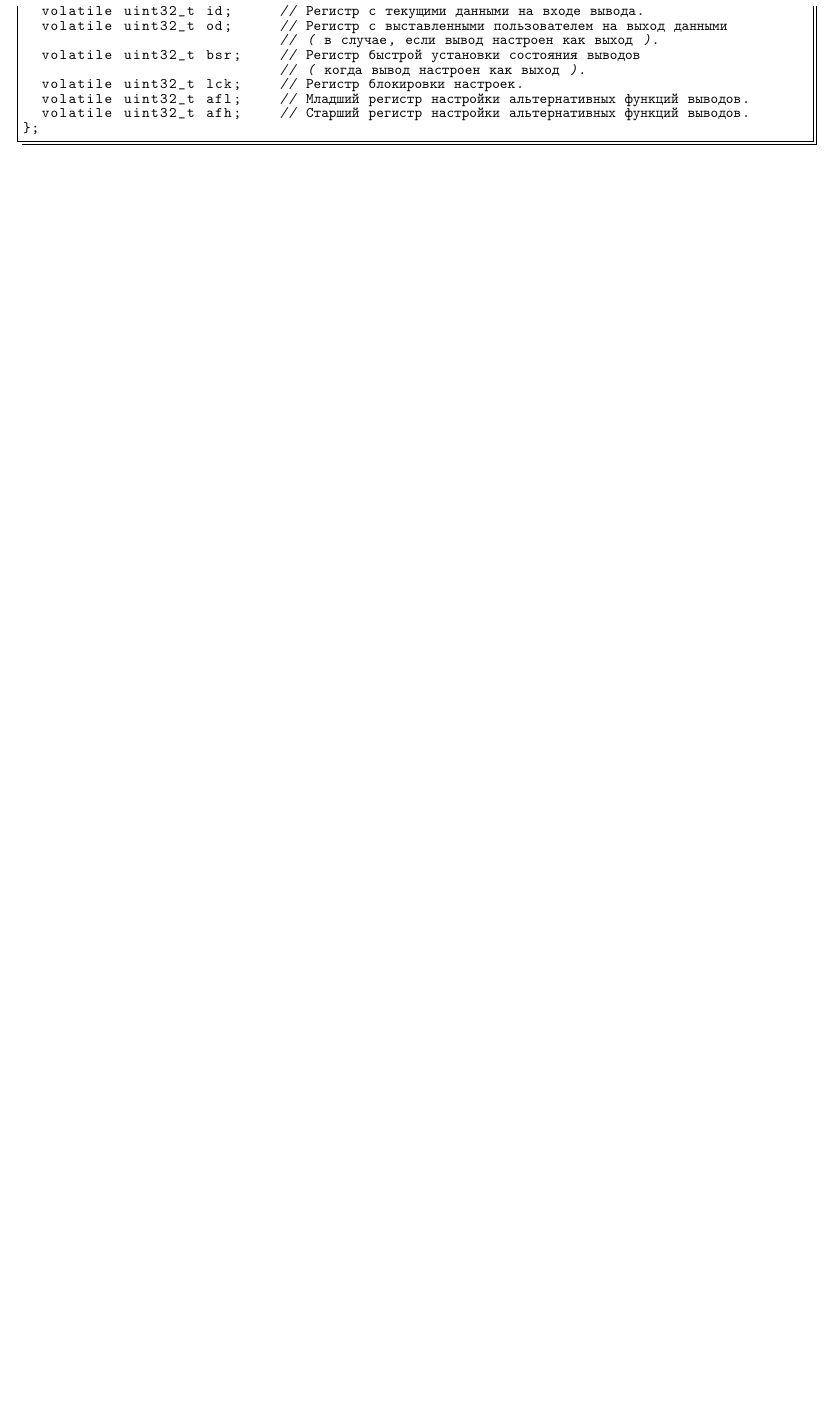
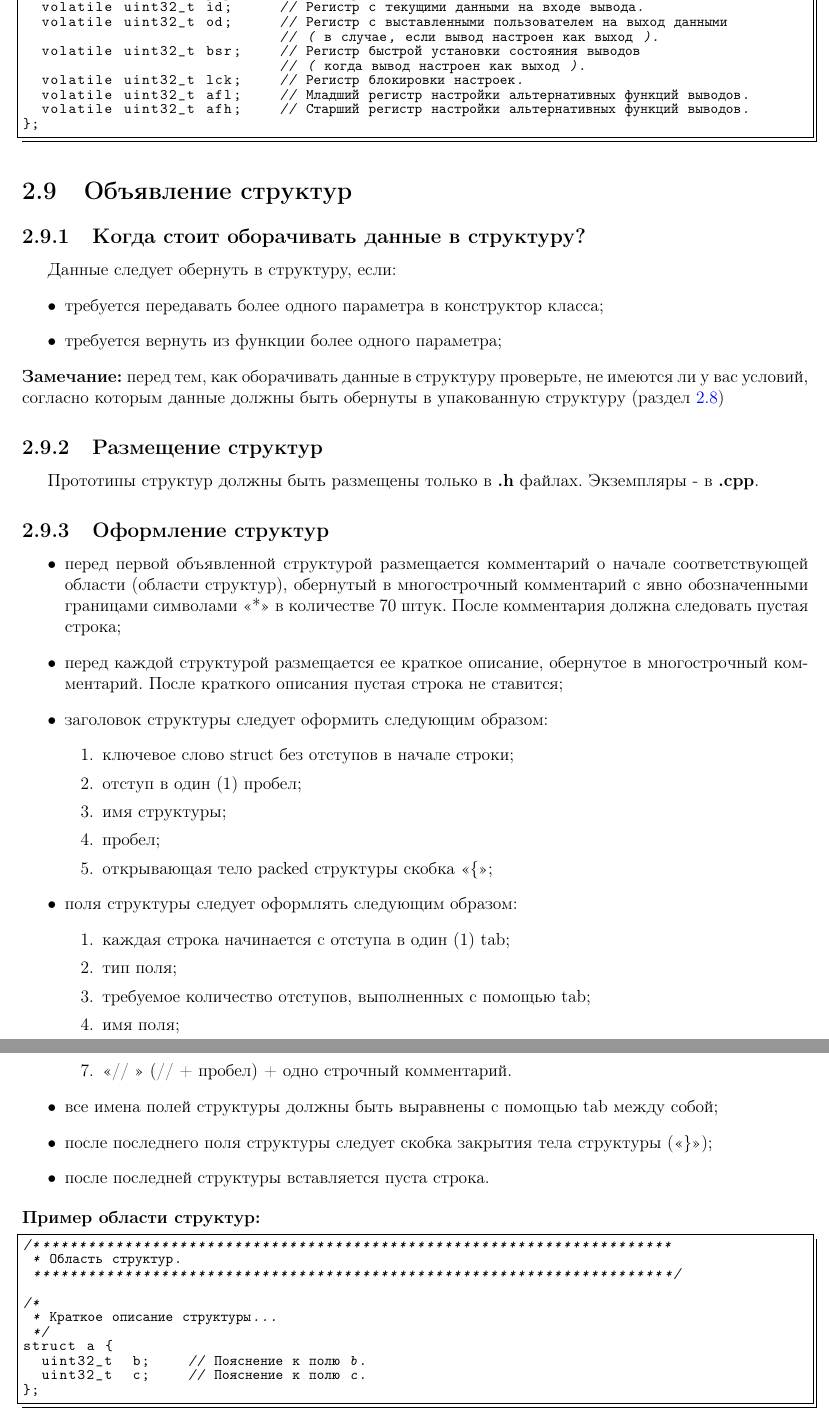
Before and after one commit to Vadimatorik/module_stm32f2_low_level_by_vadimatorik, a LaTeX document (doc/main.tex, which reads doc/chapter/egreement/section/h_packed_st.tex, doc/chapter/egreement/section/h_st.tex): part of page 23 of 23 before the commit and two parts of pages 23 and 24 of 24 after it, the two joined at a grey line, cut so that both start at the same text, the shorter picture padded with empty space. Compiled offline with pdfLaTeX.

Commit message:
Добавлен раздел описания оформления структур.

```diff
--- a/doc/chapter/egreement/section/h_packed_st.tex
+++ b/doc/chapter/egreement/section/h_packed_st.tex
@@ -39,7 +39,7 @@ Packed структуры должны быть размещены только
 	\item все имена полей структуры должны быть выравнены с помощью tab между собой;
 	\item после последнего поля структуры следует скобка закрытия тела структуры (<<\}>>);
 	\item после последней packed структуры вставляется пуста строка.
-\end{itemize}\textbf{Пример packed области:}\begin{lstlisting}[language=C++, frame=tlBR, basicstyle=\fontsize{10}{10}\ttfamily]
+\end{itemize}\textbf{Пример области упакованных структур:}\begin{lstlisting}[language=C++, frame=tlBR, basicstyle=\fontsize{10}{10}\ttfamily]
 /**********************************************************************
  * Область упакованных структур.
  **********************************************************************/
--- a/doc/chapter/egreement/section/h_st.tex
+++ b/doc/chapter/egreement/section/h_st.tex
@@ -0,0 +1,48 @@
+\section{Объявление структур}\label{struct}
+\subsection{Когда стоит оборачивать данные в структуру?}
+Данные следует обернуть в структуру, если:
+\begin{itemize}
+	\item требуется передавать более одного параметра в конструктор класса;
+	\item требуется вернуть из функции более одного параметра;
+\end{itemize}
+\textbf{Замечание: }перед тем, как оборачивать данные в структуру проверьте, не имеются ли у вас условий, согласно которым данные должны быть обернуты в упакованную структуру (раздел~\ref{struct:p})
+\subsection{Размещение структур}
+Прототипы структур должны быть размещены только в \textbf{.h} файлах. Экземпляры - в \textbf{.cpp}.
+
+\subsection{Оформление структур}
+\begin{itemize}
+	\item перед первой объявленной структурой размещается комментарий о начале соответствующей области (области структур), обернутый в многострочный комментарий с явно обозначенными границами символами <<*>> в количестве 70 штук. После комментария должна следовать  пустая строка;
+	\item перед каждой структурой размещается ее краткое описание, обернутое в многострочный комментарий. После краткого описания пустая строка не ставится;
+	\item заголовок структуры следует оформить следующим образом:
+	\begin{enumerate}
+		\item ключевое слово struct без отступов в начале строки;
+		\item отступ в один (1) пробел;
+		\item имя структуры;
+		\item пробел;
+		\item открывающая тело packed структуры скобка <<\{>>;
+	\end{enumerate}
+	\item поля структуры следует оформлять следующим образом:
+	\begin{enumerate}
+		\item каждая строка начинается с отступа в один (1) tab;
+		\item тип поля;
+		\item требуемое количество отступов, выполненных с помощью tab;
+		\item имя поля;
+		\item <<;>>;
+		\item требуемое количество tab;
+		\item <<// >> (// + пробел) + одно строчный комментарий.
+	\end{enumerate}
+	\item все имена полей структуры должны быть выравнены с помощью tab между собой;
+	\item после последнего поля структуры следует скобка закрытия тела структуры (<<\}>>);
+	\item после последней структуры вставляется пуста строка.
+\end{itemize}\textbf{Пример области структур:}\begin{lstlisting}[language=C++, frame=tlBR, basicstyle=\fontsize{10}{10}\ttfamily]
+/**********************************************************************
+ * Область структур.
+ **********************************************************************/
+
+/*
+ * Краткое описание структуры...
+ */
+struct a {
+	uint32_t	b;		// Пояснение к полю b.
+	uint32_t	c;		// Пояснение к полю c.
+};\end{lstlisting}
```
Also changed, not shown: doc/main.pdf, doc/chapter/egreement/section/h_packed_st.tex (2 more changed lines).
